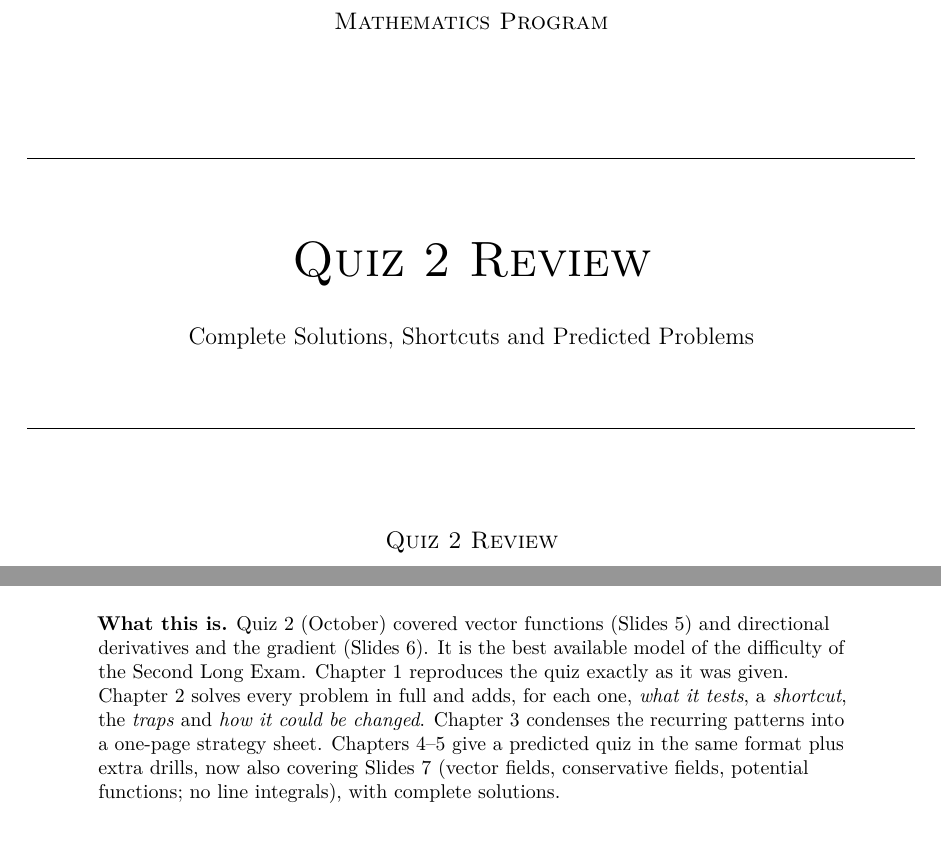
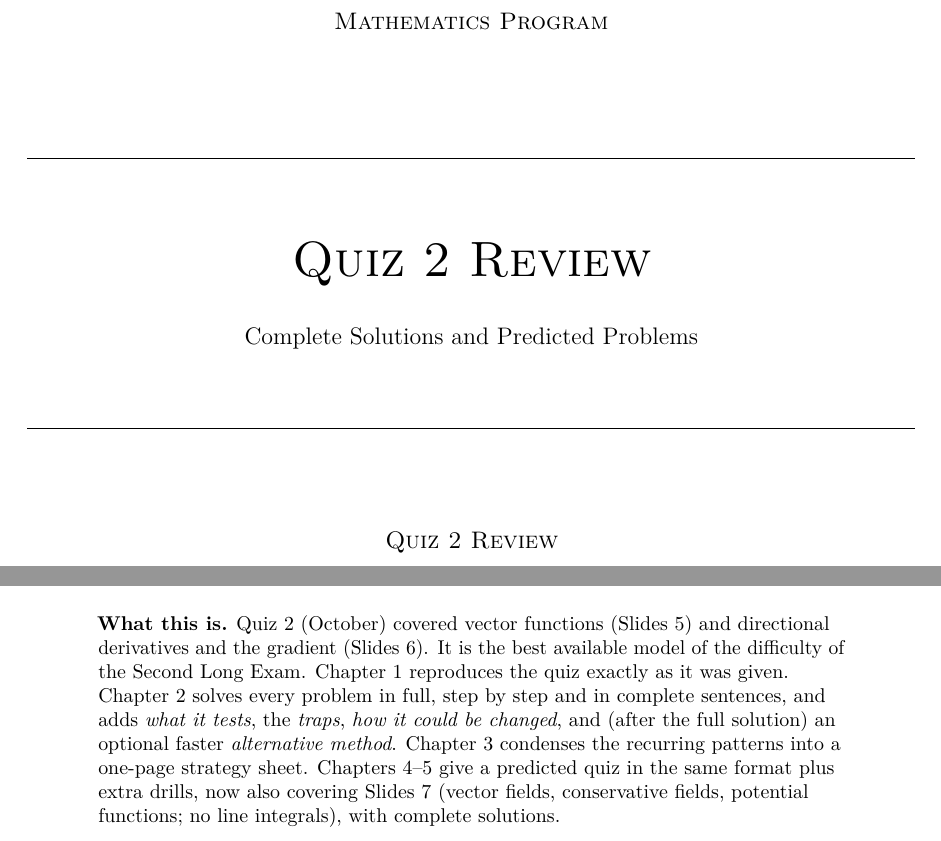
Before and after one commit to Llenoxinn/m55, a LaTeX problem sheet (2nd Long Exam/src/quiz2-review/quiz2-review.tex): two parts of page 1 of 20, joined at a grey line, cut so that both start at the same text. Compiled offline with pdfLaTeX.

Commit message:
docs(quiz2): update title page wording for full solutions

```diff
--- a/2nd Long Exam/src/quiz2-review/quiz2-review.tex
+++ b/2nd Long Exam/src/quiz2-review/quiz2-review.tex
@@ -19,7 +19,6 @@
   {\begin{enumerate}[label=\textbf{\arabic*.},leftmargin=*,itemsep=10pt,#1]}%
   {\end{enumerate}}
 % labelled side-notes inside solutions
-\newcommand{\shortcut}[1]{\begin{keybox}{Shortcut}#1\end{keybox}}
 \newcommand{\trap}[1]{\par\smallskip\noindent\textbf{Trap.}\ #1}
 \newcommand{\why}[1]{\par\smallskip\noindent\textbf{Why it works.}\ #1}
 \newcommand{\variant}[1]{\par\smallskip\noindent\textbf{If they change it.}\ #1}
@@ -28,14 +27,15 @@
 \pagenumbering{roman}
 
 \makenotestitle{Quiz 2 Review}
-  {Complete Solutions, Shortcuts and Predicted Problems}
+  {Complete Solutions and Predicted Problems}
   {MATH 55: Elementary Analysis III -- Second Long Examination}
   {\textbf{What this is.} Quiz~2 (October) covered vector functions
    (Slides~5) and directional derivatives and the gradient (Slides~6). It is
    the best available model of the difficulty of the Second Long Exam.
    Chapter~1 reproduces the quiz exactly as it was given. Chapter~2 solves
-   every problem in full and adds, for each one, \emph{what it tests}, a
-   \emph{shortcut}, the \emph{traps} and \emph{how it could be changed}.
+   every problem in full, step by step and in complete sentences, and adds
+   \emph{what it tests}, the \emph{traps}, \emph{how it could be changed}, and
+   (after the full solution) an optional faster \emph{alternative method}.
    Chapter~3 condenses the recurring patterns into a one-page strategy sheet.
    Chapters~4--5 give a predicted quiz in the same format plus extra drills,
    now also covering Slides~7 (vector fields, conservative fields, potential
```
Also changed, not shown: 2nd Long Exam/src/quiz2-review/quiz2-review.tex (2 more changed lines).
